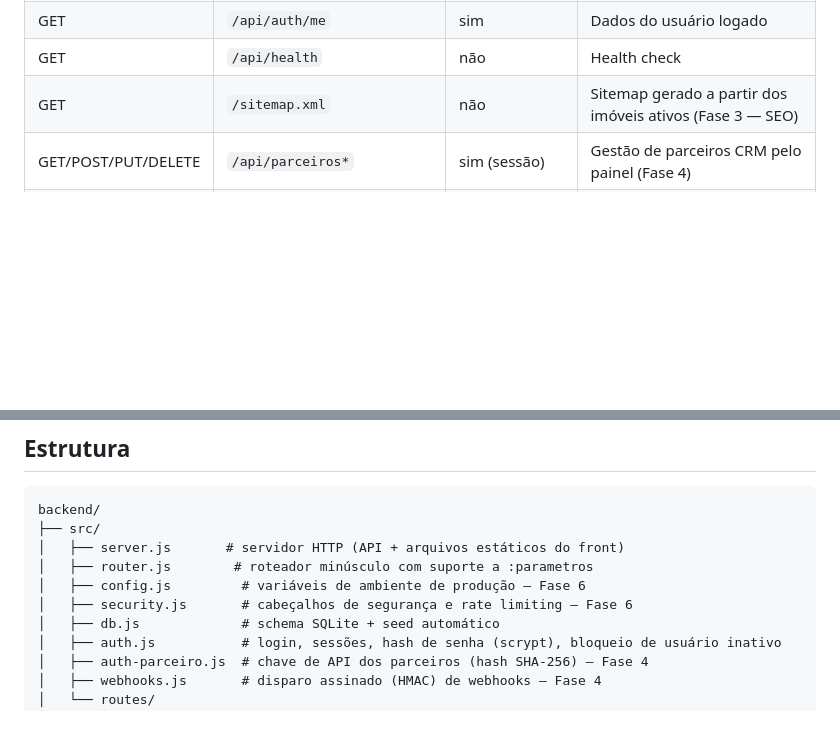
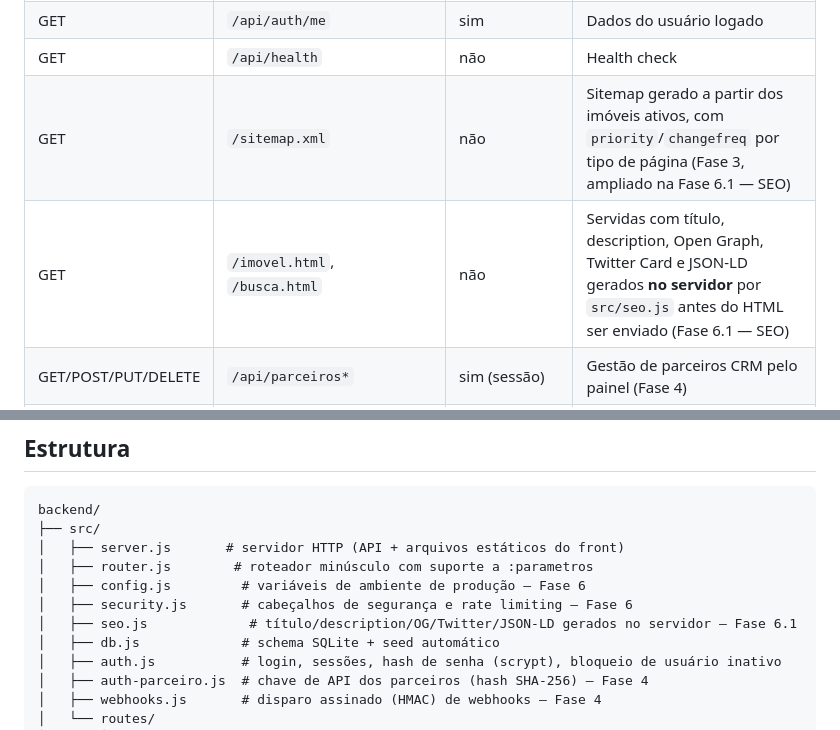
Before and after one commit to malbimoveis-star/Portal-Malb-Imoveis-, a Markdown page: backend/README.md, 2 parts joined by grey strips. Drawn GitHub-style; blank space fills up the shorter version.

Commit message:
Fase 6.1: documentar seo.js e testes de SEO no backend/README.md

```diff
--- a/backend/README.md
+++ b/backend/README.md
@@ -72,7 +72,8 @@ Ver `docs/API.md` para a referência completa. Resumo:
 | POST | `/api/auth/logout` | sim | Encerra a sessão |
 | GET | `/api/auth/me` | sim | Dados do usuário logado |
 | GET | `/api/health` | não | Health check |
-| GET | `/sitemap.xml` | não | Sitemap gerado a partir dos imóveis ativos (Fase 3 — SEO) |
+| GET | `/sitemap.xml` | não | Sitemap gerado a partir dos imóveis ativos, com `priority`/`changefreq` por tipo de página (Fase 3, ampliado na Fase 6.1 — SEO) |
+| GET | `/imovel.html`, `/busca.html` | não | Servidas com título, description, Open Graph, Twitter Card e JSON-LD gerados **no servidor** por `src/seo.js` antes do HTML ser enviado (Fase 6.1 — SEO) |
 | GET/POST/PUT/DELETE | `/api/parceiros*` | sim (sessão) | Gestão de parceiros CRM pelo painel (Fase 4) |
 | GET/POST/DELETE | `/api/v1/parceiros/*` | sim (`X-Api-Key`) | API pública de import/export e webhooks para CRMs parceiros (Fase 4) |
 
@@ -87,6 +88,7 @@ backend/
 │   ├── router.js        # roteador minúsculo com suporte a :parametros
 │   ├── config.js         # variáveis de ambiente de produção — Fase 6
 │   ├── security.js       # cabeçalhos de segurança e rate limiting — Fase 6
+│   ├── seo.js             # título/description/OG/Twitter/JSON-LD gerados no servidor — Fase 6.1
 │   ├── db.js             # schema SQLite + seed automático
 │   ├── auth.js           # login, sessões, hash de senha (scrypt), bloqueio de usuário inativo
 │   ├── auth-parceiro.js  # chave de API dos parceiros (hash SHA-256) — Fase 4
```
Also changed, not shown: other parts of backend/README.md (+2 -0 lines).
